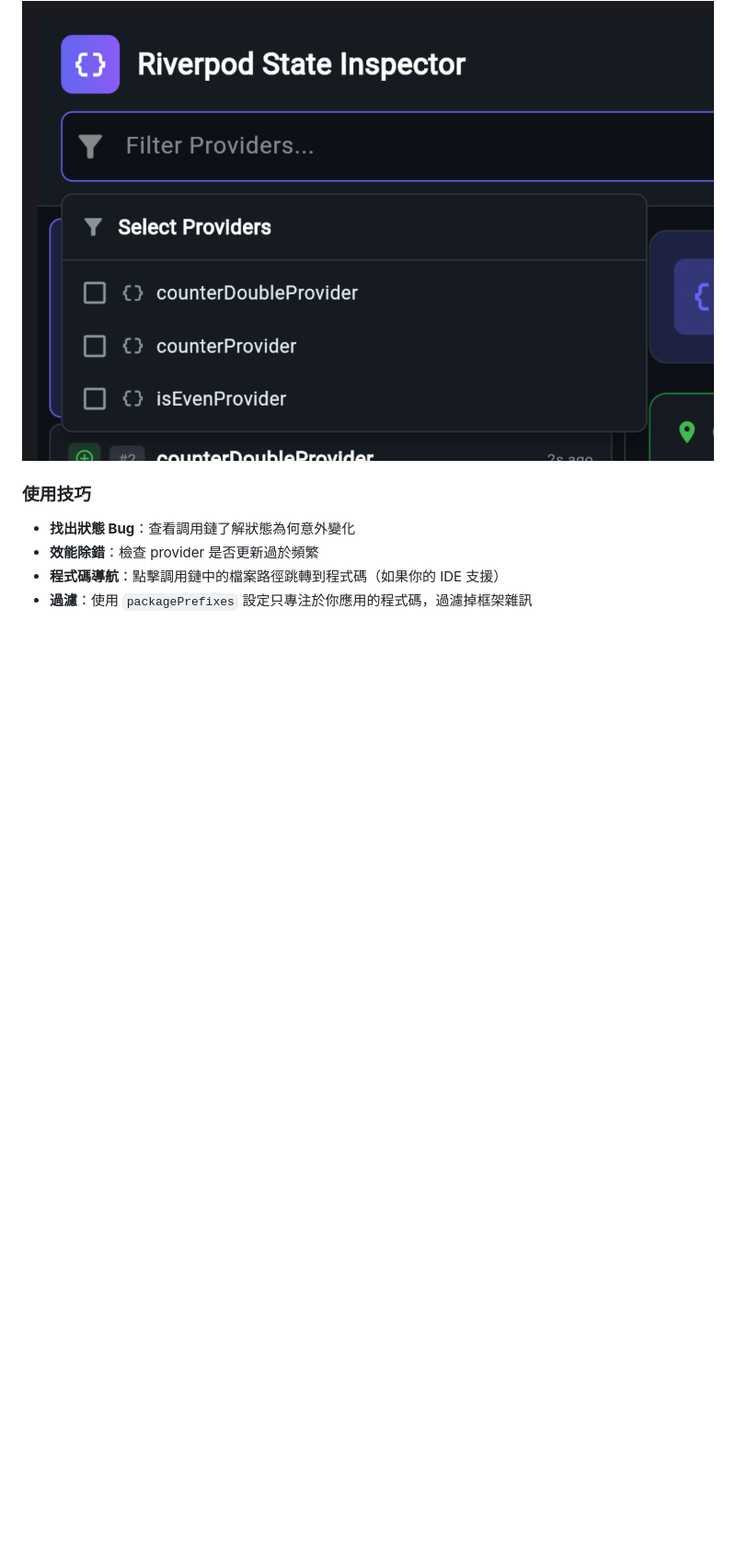
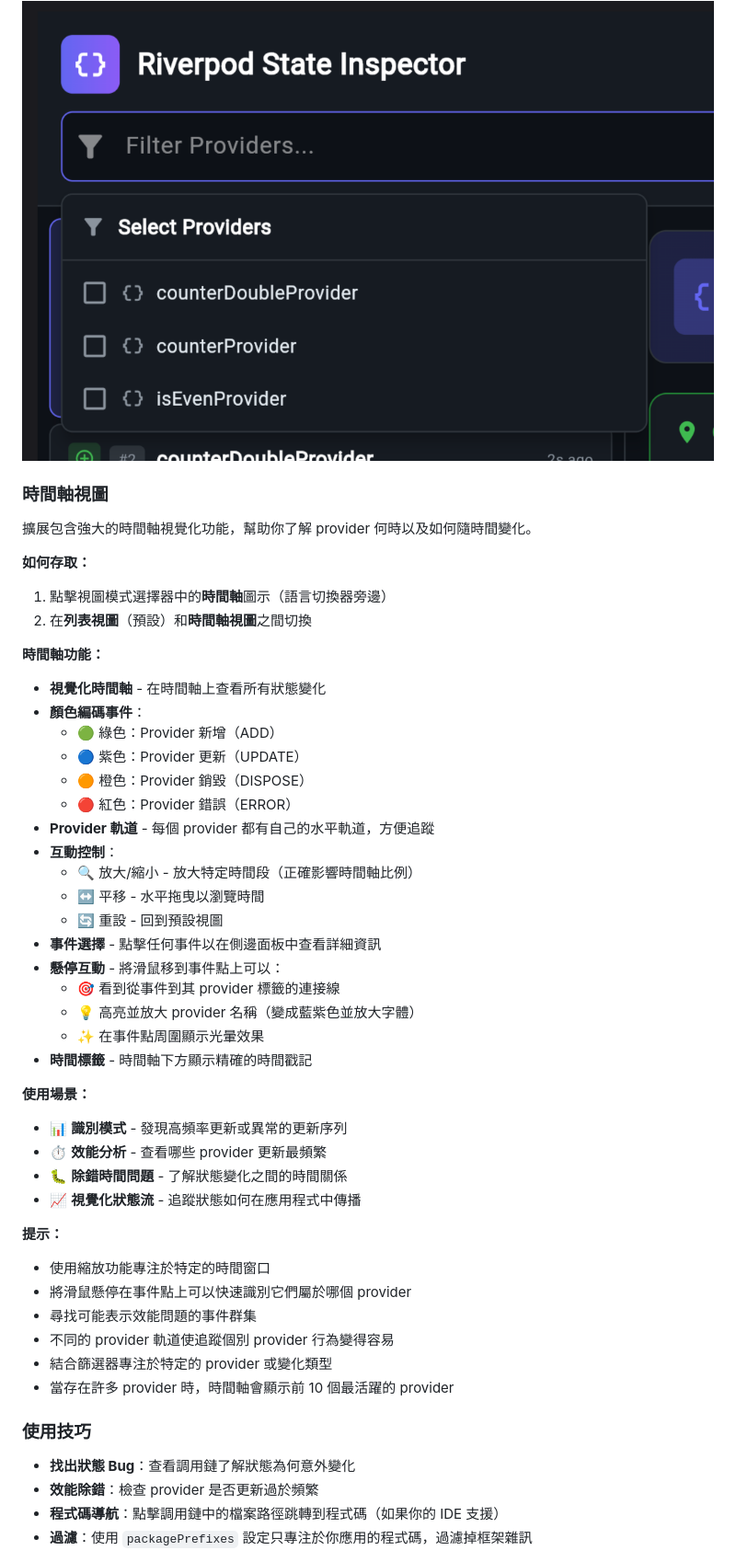
Before and after one commit to weitsai/riverpod_devtools_tracker, a Markdown page: README.zh-TW.md, the part around one of its changes. Shown at 92% size. Drawn GitHub-style; blank space fills up the shorter version.

Commit message:
docs: update README with enhanced Timeline View features
Updated documentation to reflect all improvements made to the Timeline View:

## English README (README.md)

**Timeline Features:**
- Added note that zoom "properly affects timeline scale"
- Documented new hover interactions:
  - 🎯 Connecting line from event to provider label
  - 💡 Highlight and enlarge provider name (indigo blue, larger font)
  - ✨ Glow effect around event point

**Tips:**
- Added tip: "Hover over event points to quickly identify which provider they belong to"
- Added note about smart filtering: "The timeline shows the top 10 most active providers when many providers exist"

## Traditional Chinese README (README.zh-TW.md)

**Added complete Timeline View section:**
- How to access the timeline view
- Comprehensive feature list including:
  - Visual timeline with color-coded events
  - Provider lanes
  - Interactive controls (zoom, pan, reset)
  - Hover interactions (connecting lines, highlights, glow effects)
  - Time labels
- Use cases (identify patterns, performance analysis, debug timing, visualize state flow)
- Tips for effective use

Both versions now fully document the enhanced user experience with hover interactions
and improved provider identification features.

```diff
--- a/README.zh-TW.md
+++ b/README.zh-TW.md
@@ -328,6 +329,51 @@ observer.dispose();
 也可以專注於特定的 Provider 進行深入分析：
 
 ![篩選特定 Provider](doc/images/filter-specific-provider.png)
+
+### 時間軸視圖
+
+擴展包含強大的時間軸視覺化功能，幫助你了解 provider 何時以及如何隨時間變化。
+
+**如何存取：**
+
+1. 點擊視圖模式選擇器中的**時間軸**圖示（語言切換器旁邊）
+2. 在**列表視圖**（預設）和**時間軸視圖**之間切換
+
+**時間軸功能：**
+
+- **視覺化時間軸** - 在時間軸上查看所有狀態變化
+- **顏色編碼事件**：
+  - 🟢 綠色：Provider 新增（ADD）
+  - 🔵 紫色：Provider 更新（UPDATE）
+  - 🟠 橙色：Provider 銷毀（DISPOSE）
+  - 🔴 紅色：Provider 錯誤（ERROR）
+- **Provider 軌道** - 每個 provider 都有自己的水平軌道，方便追蹤
+- **互動控制**：
+  - 🔍 放大/縮小 - 放大特定時間段（正確影響時間軸比例）
+  - ↔️ 平移 - 水平拖曳以瀏覽時間
+  - 🔄 重設 - 回到預設視圖
+- **事件選擇** - 點擊任何事件以在側邊面板中查看詳細資訊
+- **懸停互動** - 將滑鼠移到事件點上可以：
+  - 🎯 看到從事件到其 provider 標籤的連接線
+  - 💡 高亮並放大 provider 名稱（變成藍紫色並放大字體）
+  - ✨ 在事件點周圍顯示光暈效果
+- **時間標籤** - 時間軸下方顯示精確的時間戳記
+
+**使用場景：**
+
+- 📊 **識別模式** - 發現高頻率更新或異常的更新序列
+- ⏱️ **效能分析** - 查看哪些 provider 更新最頻繁
+- 🐛 **除錯時間問題** - 了解狀態變化之間的時間關係
+- 📈 **視覺化狀態流** - 追蹤狀態如何在應用程式中傳播
+
+**提示：**
+
+- 使用縮放功能專注於特定的時間窗口
+- 將滑鼠懸停在事件點上可以快速識別它們屬於哪個 provider
+- 尋找可能表示效能問題的事件群集
+- 不同的 provider 軌道使追蹤個別 provider 行為變得容易
+- 結合篩選器專注於特定的 provider 或變化類型
+- 當存在許多 provider 時，時間軸會顯示前 10 個最活躍的 provider
 
 ### 使用技巧
 
```
Also changed, not shown: other parts of README.zh-TW.md (+1 -0 lines), README.md (+7 -1 lines).
